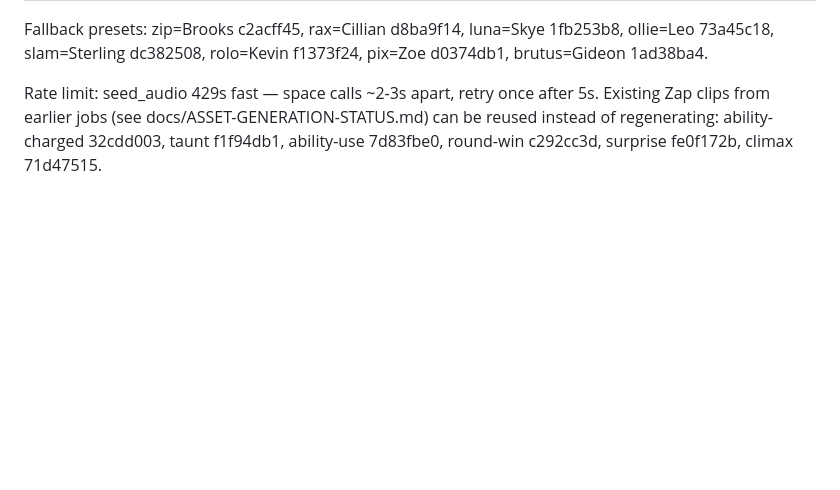
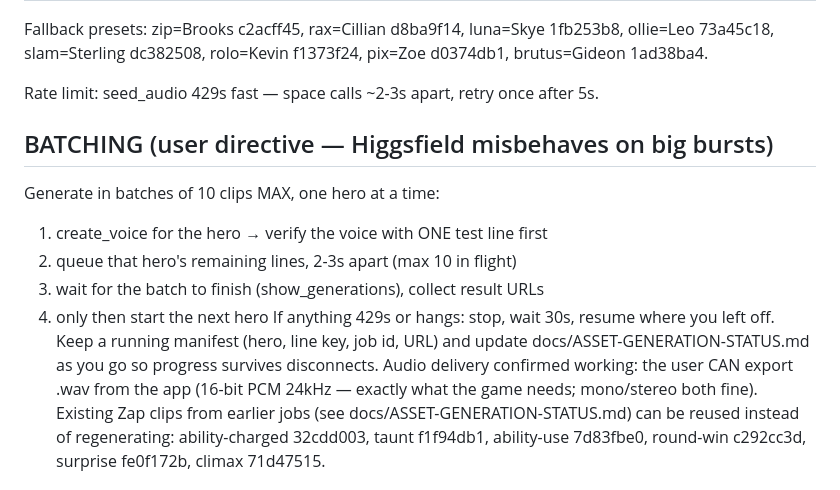
Before and after one commit to msalfahad/Game, a Markdown page: docs/VOICE-BATCH-RUNBOOK.md, the part around the change. Drawn GitHub-style; blank space fills up the shorter version.

Commit message:
Voice runbook: batch 10-max per hero with verify-first flow
Higgsfield destabilizes on large bursts (user-observed + rate limiter):
one hero at a time, voice test line before committing to the set, running
manifest so progress survives connector drops. Confirms user-side .wav
export works (16-bit PCM 24kHz).

Co-Authored-By: Claude Fable 5 <noreply@anthropic.com>
Claude-Session: https://claude.ai/code/session_017AkbF2icokzwCkctfGVYfV

```diff
--- a/docs/VOICE-BATCH-RUNBOOK.md
+++ b/docs/VOICE-BATCH-RUNBOOK.md
@@ -39,6 +39,18 @@ Fallback presets: zip=Brooks c2acff45, rax=Cillian d8ba9f14, luna=Skye
 pix=Zoe d0374db1, brutus=Gideon 1ad38ba4.
 
 Rate limit: seed_audio 429s fast — space calls ~2-3s apart, retry once after 5s.
+
+## BATCHING (user directive — Higgsfield misbehaves on big bursts)
+Generate in batches of 10 clips MAX, one hero at a time:
+1. create_voice for the hero → verify the voice with ONE test line first
+2. queue that hero's remaining lines, 2-3s apart (max 10 in flight)
+3. wait for the batch to finish (show_generations), collect result URLs
+4. only then start the next hero
+If anything 429s or hangs: stop, wait 30s, resume where you left off.
+Keep a running manifest (hero, line key, job id, URL) and update
+docs/ASSET-GENERATION-STATUS.md as you go so progress survives disconnects.
+Audio delivery confirmed working: the user CAN export .wav from the app
+(16-bit PCM 24kHz — exactly what the game needs; mono/stereo both fine).
 Existing Zap clips from earlier jobs (see docs/ASSET-GENERATION-STATUS.md)
 can be reused instead of regenerating: ability-charged 32cdd003, taunt
 f1f94db1, ability-use 7d83fbe0, round-win c292cc3d, surprise fe0f172b,
```
